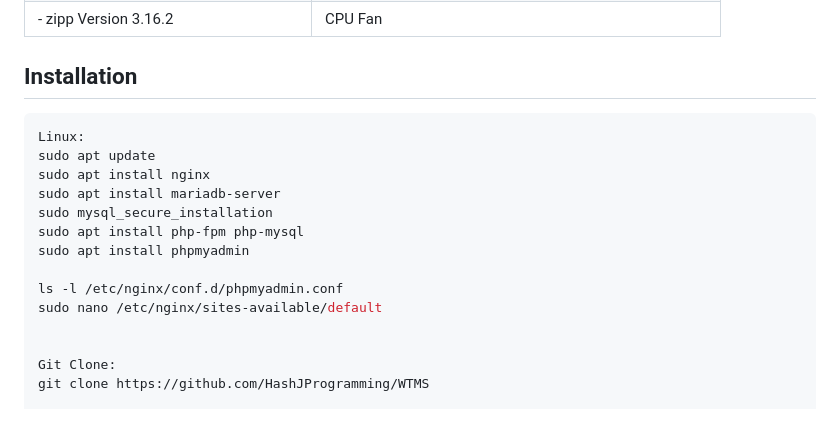
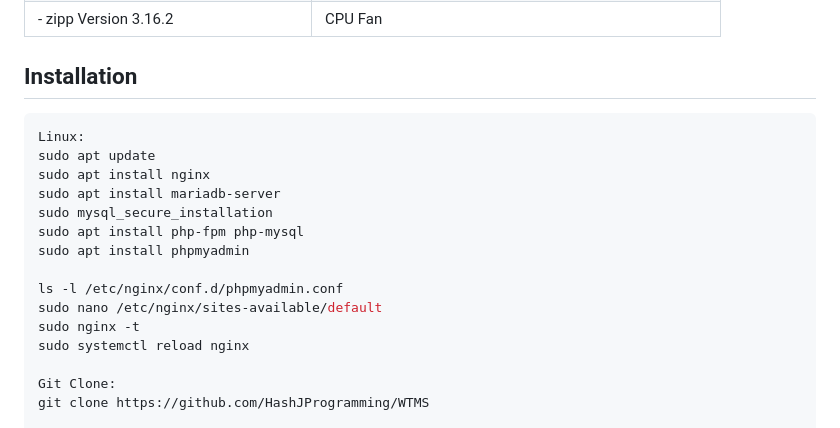
Before and after one commit to HashJProgramming/Iot-Base-Water-Tank-Monitoring-System, a Markdown page: README.MD, the part around the change. Drawn GitHub-style.

Commit message:
- Installation sudo nginx -t sudo systemctl reload nginx

````diff
--- a/README.MD
+++ b/README.MD
@@ -35,7 +35,7 @@
 
 
 ## Installation
-```bash
+```shell
 Linux:
 sudo apt update
 sudo apt install nginx
@@ -46,7 +46,8 @@ sudo apt install phpmyadmin
 
 ls -l /etc/nginx/conf.d/phpmyadmin.conf
 sudo nano /etc/nginx/sites-available/default
-
+sudo nginx -t
+sudo systemctl reload nginx
 
 Git Clone:
 git clone https://github.com/HashJProgramming/WTMS
````
